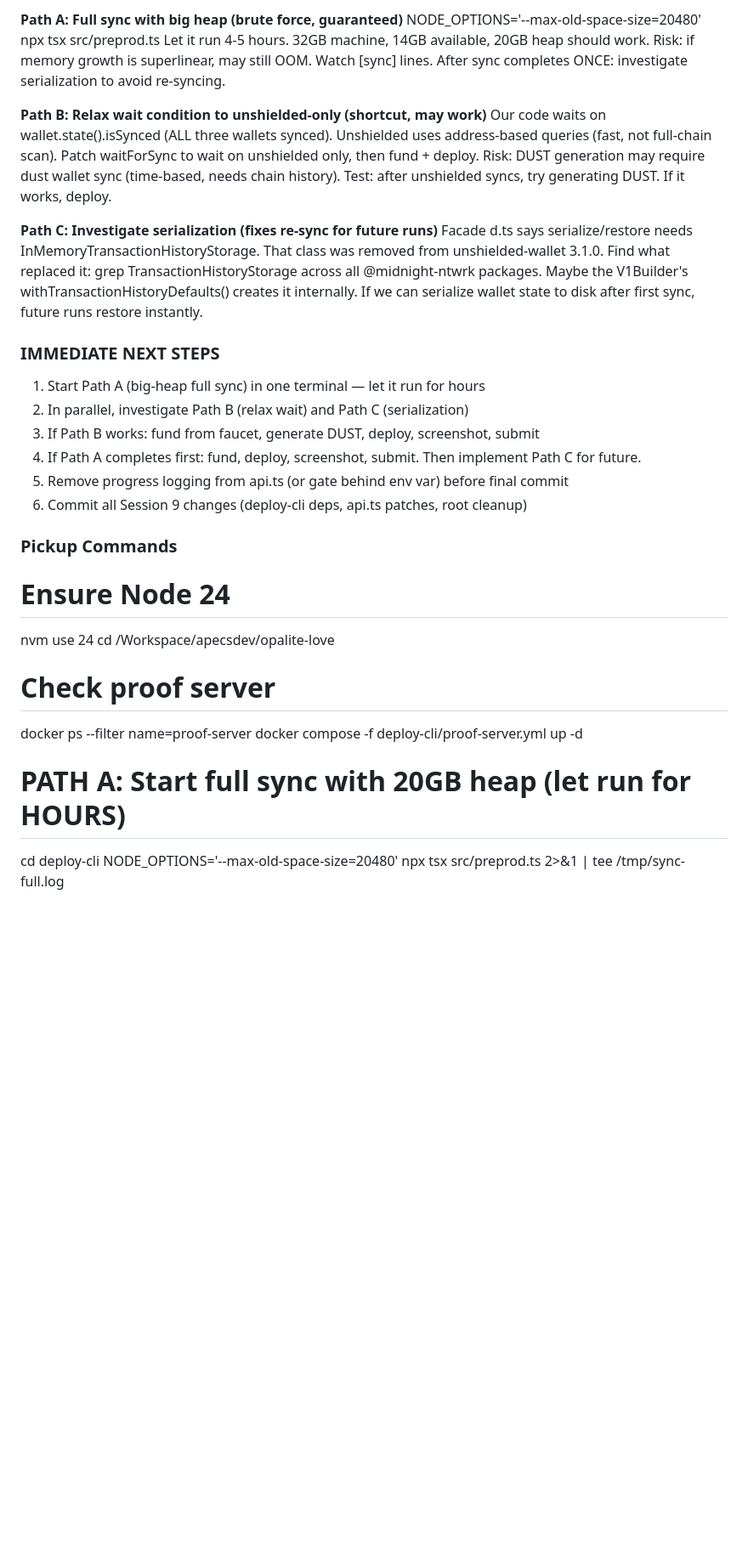
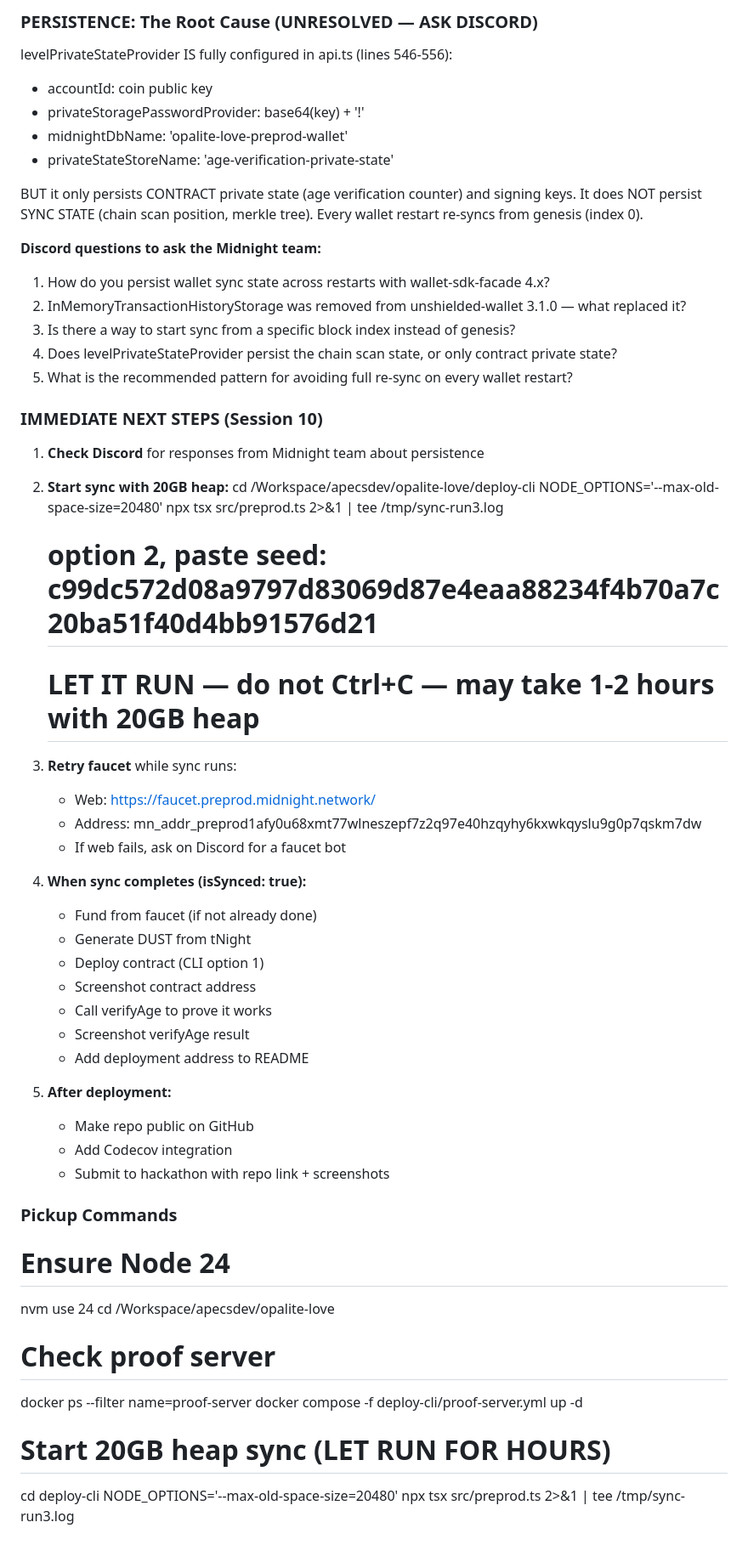
Before and after one commit to APECSdev/opalite, a Markdown page: docs/HANDOFF.md, the part around one of its changes. Shown at 85% size. Rendered like a GitHub page; blank space fills up the shorter version.

```diff
--- a/docs/HANDOFF.md
+++ b/docs/HANDOFF.md
@@ -54,32 +64,50 @@ The '1000:: Normal Closure' RPC-CORE messages are noise: polkadot.js subscriptio
 
-**Path A: Full sync with big heap (brute force, guaranteed)**
-  NODE_OPTIONS='--max-old-space-size=20480' npx tsx src/preprod.ts
-  Let it run 4-5 hours. 32GB machine, 14GB available, 20GB heap should work.
-  Risk: if memory growth is superlinear, may still OOM. Watch [sync] lines.
-  After sync completes ONCE: investigate serialization to avoid re-syncing.
+### PERSISTENCE: The Root Cause (UNRESOLVED — ASK DISCORD)
 
-**Path B: Relax wait condition to unshielded-only (shortcut, may work)**
-  Our code waits on wallet.state().isSynced (ALL three wallets synced).
-  Unshielded uses address-based queries (fast, not full-chain scan).
-  Patch waitForSync to wait on unshielded only, then fund + deploy.
-  Risk: DUST generation may require dust wallet sync (time-based, needs chain history).
-  Test: after unshielded syncs, try generating DUST. If it works, deploy.
+levelPrivateStateProvider IS fully configured in api.ts (lines 546-556):
+- accountId: coin public key
+- privateStoragePasswordProvider: base64(key) + '!'
+- midnightDbName: 'opalite-love-preprod-wallet'
+- privateStateStoreName: 'age-verification-private-state'
 
-**Path C: Investigate serialization (fixes re-sync for future runs)**
-  Facade d.ts says serialize/restore needs InMemoryTransactionHistoryStorage.
-  That class was removed from unshielded-wallet 3.1.0.
-  Find what replaced it: grep TransactionHistoryStorage across all @midnight-ntwrk packages.
-  Maybe the V1Builder's withTransactionHistoryDefaults() creates it internally.
-  If we can serialize wallet state to disk after first sync, future runs restore instantly.
+BUT it only persists CONTRACT private state (age verification counter) and signing keys.
+It does NOT persist SYNC STATE (chain scan position, merkle tree).
+Every wallet restart re-syncs from genesis (index 0).
 
-### IMMEDIATE NEXT STEPS
+**Discord questions to ask the Midnight team:**
+1. How do you persist wallet sync state across restarts with wallet-sdk-facade 4.x?
+2. InMemoryTransactionHistoryStorage was removed from unshielded-wallet 3.1.0 — what replaced it?
+3. Is there a way to start sync from a specific block index instead of genesis?
+4. Does levelPrivateStateProvider persist the chain scan state, or only contract private state?
+5. What is the recommended pattern for avoiding full re-sync on every wallet restart?
 
-1. Start Path A (big-heap full sync) in one terminal — let it run for hours
-2. In parallel, investigate Path B (relax wait) and Path C (serialization)
-3. If Path B works: fund from faucet, generate DUST, deploy, screenshot, submit
-4. If Path A completes first: fund, deploy, screenshot, submit. Then implement Path C for future.
-5. Remove progress logging from api.ts (or gate behind env var) before final commit
-6. Commit all Session 9 changes (deploy-cli deps, api.ts patches, root cleanup)
+### IMMEDIATE NEXT STEPS (Session 10)
+
+1. **Check Discord** for responses from Midnight team about persistence
+2. **Start sync with 20GB heap:**
+   cd /Workspace/apecsdev/opalite-love/deploy-cli
+   NODE_OPTIONS='--max-old-space-size=20480' npx tsx src/preprod.ts 2>&1 | tee /tmp/sync-run3.log
+   # option 2, paste seed: c99dc572d08a9797d83069d87e4eaa88234f4b70a7c20ba51f40d4bb91576d21
+   # LET IT RUN — do not Ctrl+C — may take 1-2 hours with 20GB heap
+
+3. **Retry faucet** while sync runs:
+   - Web: https://faucet.preprod.midnight.network/
+   - Address: mn_addr_preprod1afy0u68xmt77wlneszepf7z2q97e40hzqyhy6kxwkqyslu9g0p7qskm7dw
+   - If web fails, ask on Discord for a faucet bot
+
+4. **When sync completes (isSynced: true):**
+   - Fund from faucet (if not already done)
+   - Generate DUST from tNight
+   - Deploy contract (CLI option 1)
+   - Screenshot contract address
+   - Call verifyAge to prove it works
+   - Screenshot verifyAge result
+   - Add deployment address to README
+
+5. **After deployment:**
+   - Make repo public on GitHub
+   - Add Codecov integration
+   - Submit to hackathon with repo link + screenshots
 
 ### Pickup Commands
 
@@ -91,7 +119,7 @@ The '1000:: Normal Closure' RPC-CORE messages are noise: polkadot.js subscriptio
   docker ps --filter name=proof-server
   docker compose -f deploy-cli/proof-server.yml up -d
 
-  # PATH A: Start full sync with 20GB heap (let run for HOURS)
+  # Start 20GB heap sync (LET RUN FOR HOURS)
   cd deploy-cli
-  NODE_OPTIONS='--max-old-space-size=20480' npx tsx src/preprod.ts 2>&1 | tee /tmp/sync-full.log
+  NODE_OPTIONS='--max-old-space-size=20480' npx tsx src/preprod.ts 2>&1 | tee /tmp/sync-run3.log
   # option 2, paste seed: c99dc572d08a9797d83069d87e4eaa88234f4b70a7c20ba51f40d4bb91576d21
```
Also changed, not shown: other parts of docs/HANDOFF.md (+66 -74 lines), AGENTS.md (+38 -23 lines).
